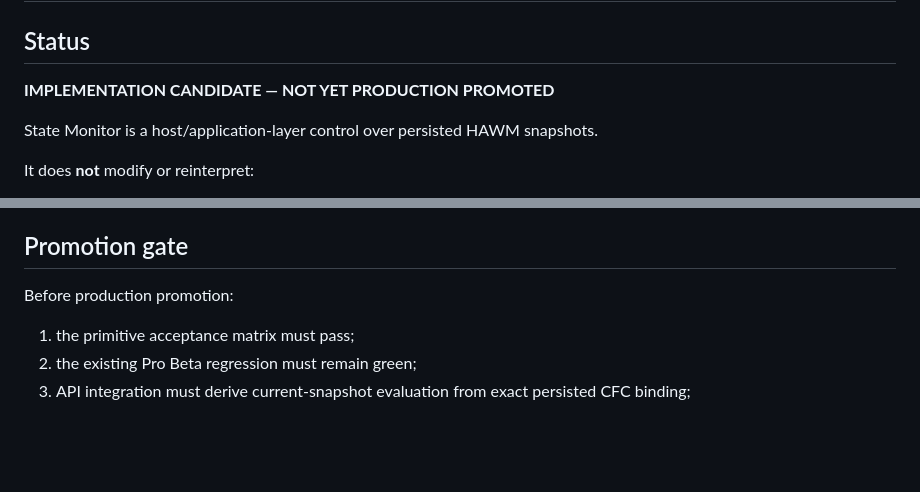
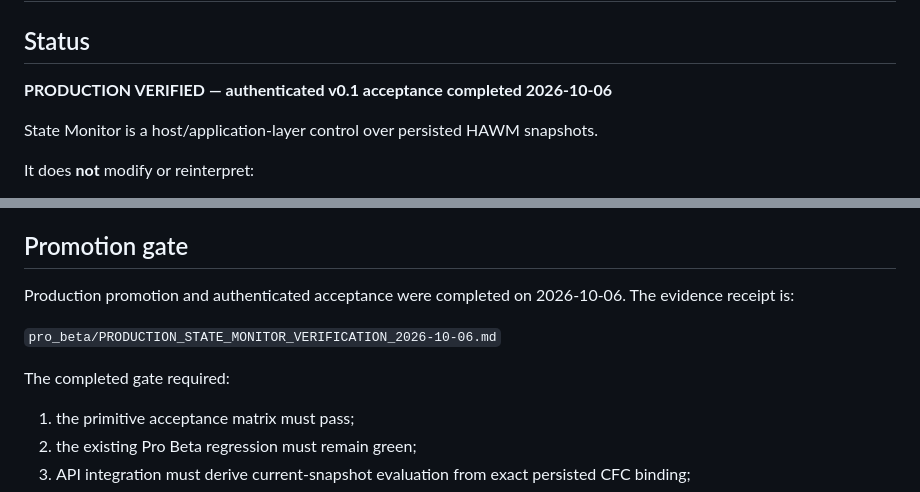
Before and after one commit to iller1/cfc-ai-evaluation, a Markdown page: pro_beta/STATE_MONITOR_V0_1.md, 2 parts joined by grey strips. Drawn GitHub-style; blank space fills up the shorter version.

Commit message:
docs: mark State Monitor v0.1 production verified

```diff
--- a/pro_beta/STATE_MONITOR_V0_1.md
+++ b/pro_beta/STATE_MONITOR_V0_1.md
@@ -2,7 +2,7 @@
 
 ## Status
 
-**IMPLEMENTATION CANDIDATE — NOT YET PRODUCTION PROMOTED**
+**PRODUCTION VERIFIED — authenticated v0.1 acceptance completed 2026-10-06**
 
 State Monitor is a host/application-layer control over persisted HAWM snapshots.
 
@@ -201,7 +201,11 @@ The endpoint is read-only and never executes CFC, rewrites HAWM, or authorizes c
 
 ## Promotion gate
 
-Before production promotion:
+Production promotion and authenticated acceptance were completed on 2026-10-06. The evidence receipt is:
+
+`pro_beta/PRODUCTION_STATE_MONITOR_VERIFICATION_2026-10-06.md`
+
+The completed gate required:
 
 1. the primitive acceptance matrix must pass;
 2. the existing Pro Beta regression must remain green;
```
